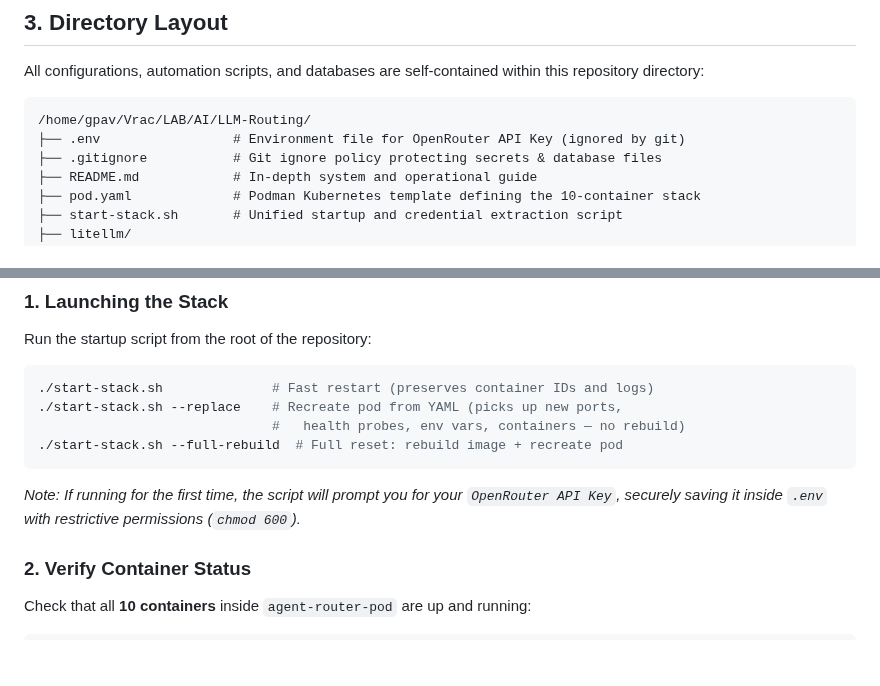
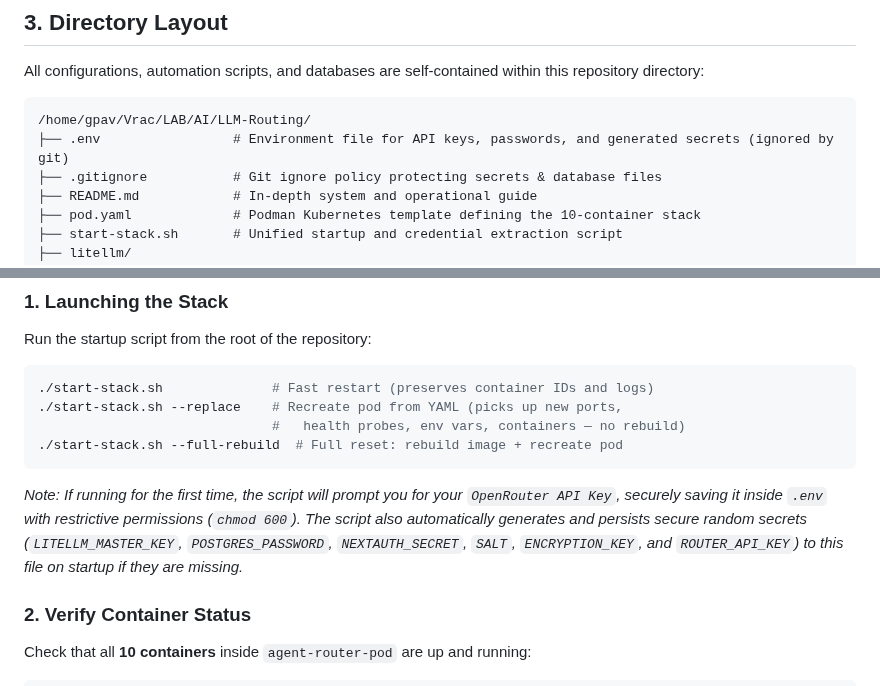
Before and after one commit to sheepdestroyer/LLM-Routing, a Markdown page: README.md, 2 parts joined by grey strips. GitHub-like rendering; blank space fills up the shorter version.

Commit message:
docs: document generated environment secrets in README.md

````diff
--- a/README.md
+++ b/README.md
@@ -213,7 +213,7 @@ All configurations, automation scripts, and databases are self-contained within
 
 ```
 /home/gpav/Vrac/LAB/AI/LLM-Routing/
-├── .env                 # Environment file for OpenRouter API Key (ignored by git)
+├── .env                 # Environment file for API keys, passwords, and generated secrets (ignored by git)
 ├── .gitignore           # Git ignore policy protecting secrets & database files
 ├── README.md            # In-depth system and operational guide
 ├── pod.yaml             # Podman Kubernetes template defining the 10-container stack
@@ -379,7 +379,7 @@ Run the startup script from the root of the repository:
                               #   health probes, env vars, containers — no rebuild)
 ./start-stack.sh --full-rebuild  # Full reset: rebuild image + recreate pod
 ```
-*Note: If running for the first time, the script will prompt you for your `OpenRouter API Key`, securely saving it inside `.env` with restrictive permissions (`chmod 600`).*
+*Note: If running for the first time, the script will prompt you for your `OpenRouter API Key`, securely saving it inside `.env` with restrictive permissions (`chmod 600`). The script also automatically generates and persists secure random secrets (`LITELLM_MASTER_KEY`, `POSTGRES_PASSWORD`, `NEXTAUTH_SECRET`, `SALT`, `ENCRYPTION_KEY`, and `ROUTER_API_KEY`) to this file on startup if they are missing.*
 
 ### 2. Verify Container Status
 Check that all **10 containers** inside `agent-router-pod` are up and running:
````
